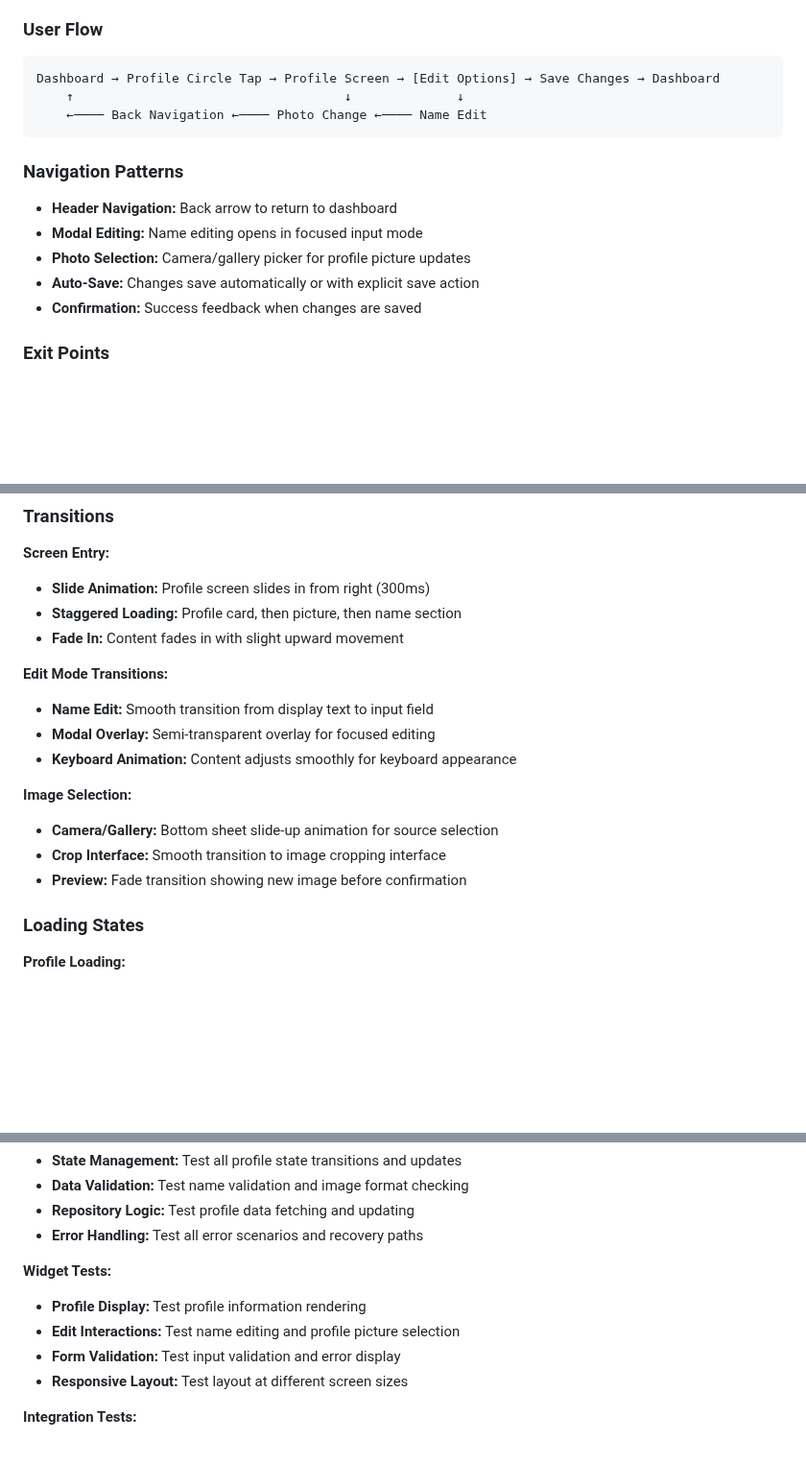
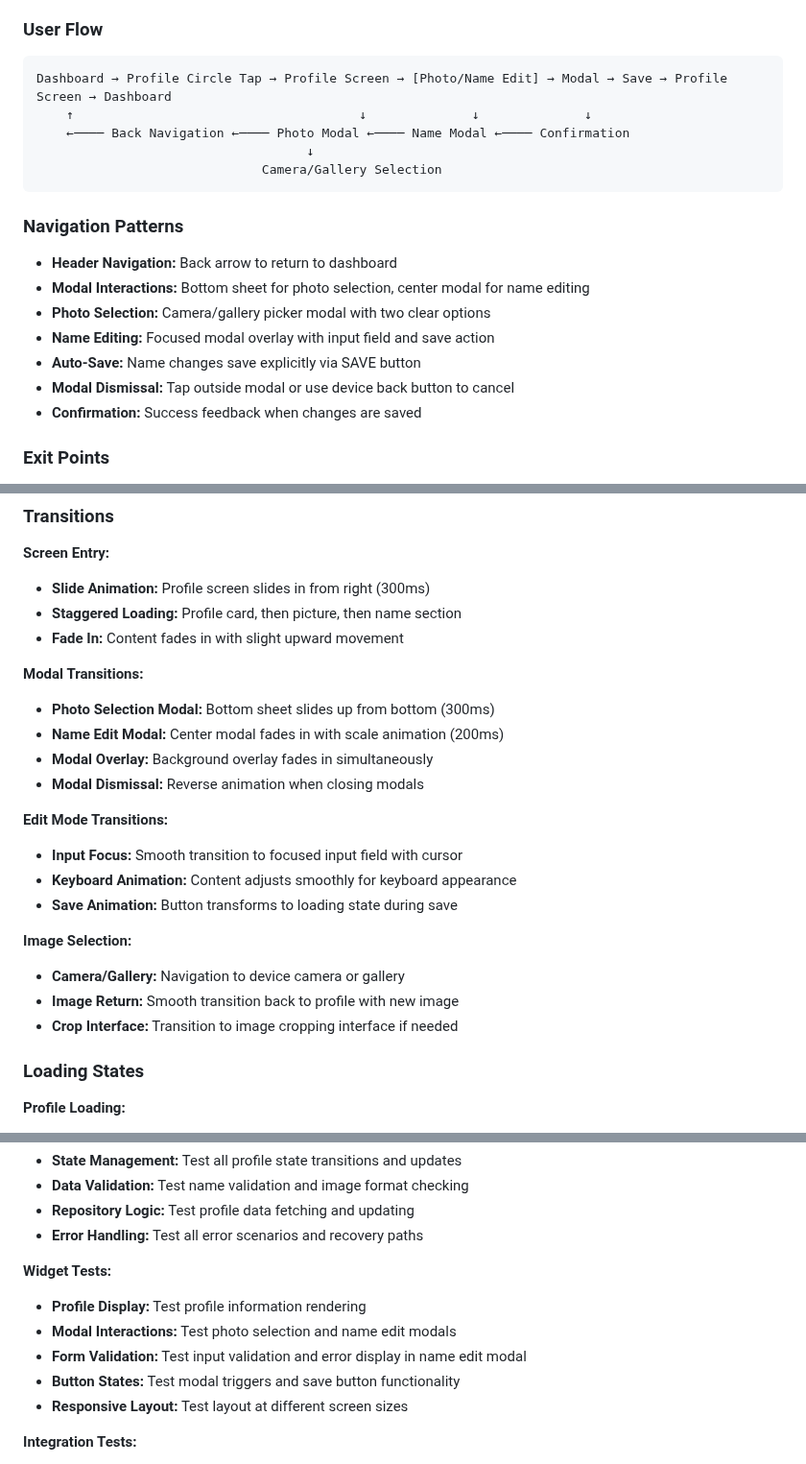
Before and after one commit to dkmezza/nmb_mobile_flutter_clone, a Markdown page: docs/design/PROFILE.md, 3 parts joined by grey strips. Shown at 96% size. GitHub-like rendering; blank space fills up the shorter version.

Commit message:
:bookmark: Update PROFILE design doc

````diff
--- a/docs/design/PROFILE.md
+++ b/docs/design/PROFILE.md
@@ -38,16 +38,20 @@ The profile feature allows users to manage their personal information, display p
 
 ### User Flow
 ```
-Dashboard → Profile Circle Tap → Profile Screen → [Edit Options] → Save Changes → Dashboard
-    ↑                                    ↓              ↓
-    ←──── Back Navigation ←──── Photo Change ←──── Name Edit
+Dashboard → Profile Circle Tap → Profile Screen → [Photo/Name Edit] → Modal → Save → Profile Screen → Dashboard
+    ↑                                      ↓              ↓              ↓
+    ←──── Back Navigation ←──── Photo Modal ←──── Name Modal ←──── Confirmation
+                                    ↓
+                              Camera/Gallery Selection
 ```
 
 ### Navigation Patterns
 - **Header Navigation:** Back arrow to return to dashboard
-- **Modal Editing:** Name editing opens in focused input mode
-- **Photo Selection:** Camera/gallery picker for profile picture updates
-- **Auto-Save:** Changes save automatically or with explicit save action
+- **Modal Interactions:** Bottom sheet for photo selection, center modal for name editing
+- **Photo Selection:** Camera/gallery picker modal with two clear options
+- **Name Editing:** Focused modal overlay with input field and save action
+- **Auto-Save:** Name changes save explicitly via SAVE button
+- **Modal Dismissal:** Tap outside modal or use device back button to cancel
 - **Confirmation:** Success feedback when changes are saved
 
 ### Exit Points
@@ -381,15 +458,21 @@ class ProfileUpdateRequest {
 - **Staggered Loading:** Profile card, then picture, then name section
 - **Fade In:** Content fades in with slight upward movement
 
+**Modal Transitions:**
+- **Photo Selection Modal:** Bottom sheet slides up from bottom (300ms)
+- **Name Edit Modal:** Center modal fades in with scale animation (200ms)
+- **Modal Overlay:** Background overlay fades in simultaneously
+- **Modal Dismissal:** Reverse animation when closing modals
+
 **Edit Mode Transitions:**
-- **Name Edit:** Smooth transition from display text to input field
-- **Modal Overlay:** Semi-transparent overlay for focused editing
+- **Input Focus:** Smooth transition to focused input field with cursor
 - **Keyboard Animation:** Content adjusts smoothly for keyboard appearance
+- **Save Animation:** Button transforms to loading state during save
 
 **Image Selection:**
-- **Camera/Gallery:** Bottom sheet slide-up animation for source selection
-- **Crop Interface:** Smooth transition to image cropping interface
-- **Preview:** Fade transition showing new image before confirmation
+- **Camera/Gallery:** Navigation to device camera or gallery
+- **Image Return:** Smooth transition back to profile with new image
+- **Crop Interface:** Transition to image cropping interface if needed
 
 ### Loading States
 **Profile Loading:**
@@ -478,8 +561,9 @@ class ProfileUpdateRequest {
 
 **Widget Tests:**
 - **Profile Display:** Test profile information rendering
-- **Edit Interactions:** Test name editing and profile picture selection
-- **Form Validation:** Test input validation and error display
+- **Modal Interactions:** Test photo selection and name edit modals
+- **Form Validation:** Test input validation and error display in name edit modal
+- **Button States:** Test modal triggers and save button functionality
 - **Responsive Layout:** Test layout at different screen sizes
 
 **Integration Tests:**
````
Also changed, not shown: other parts of docs/design/PROFILE.md (+73 -0 lines).
